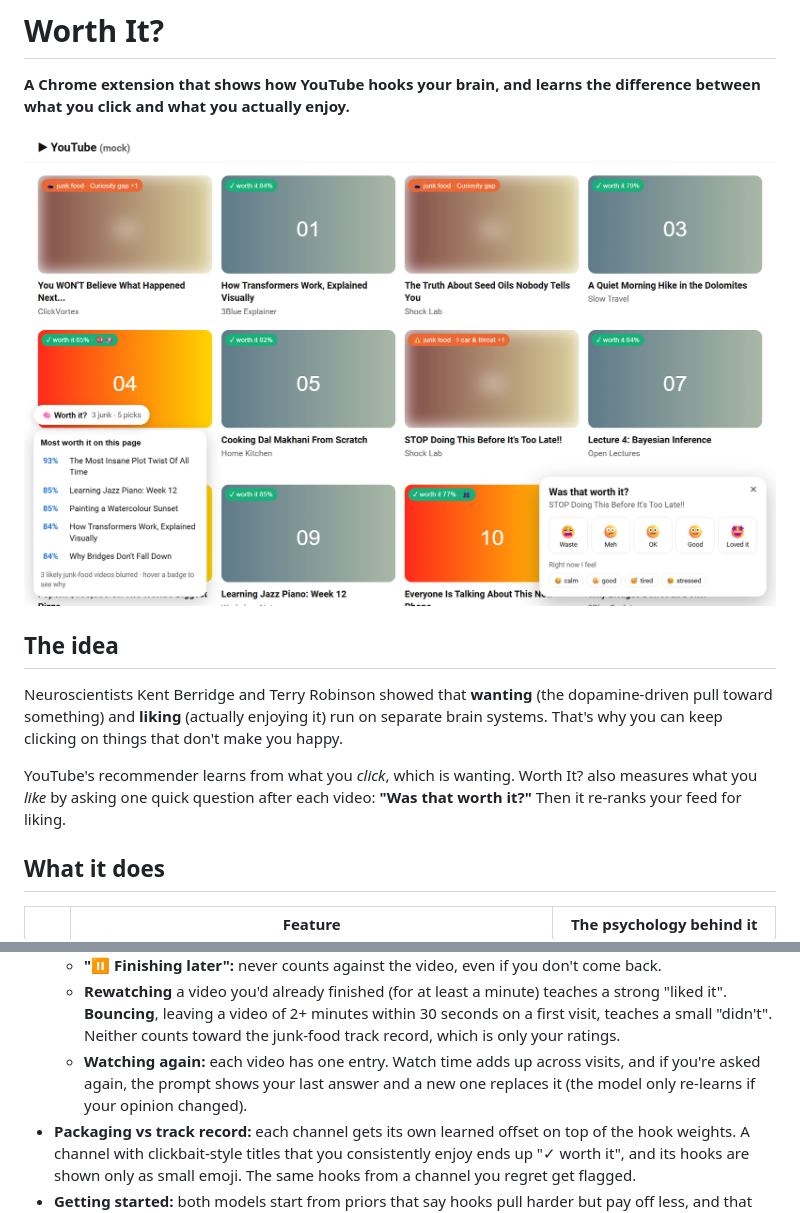
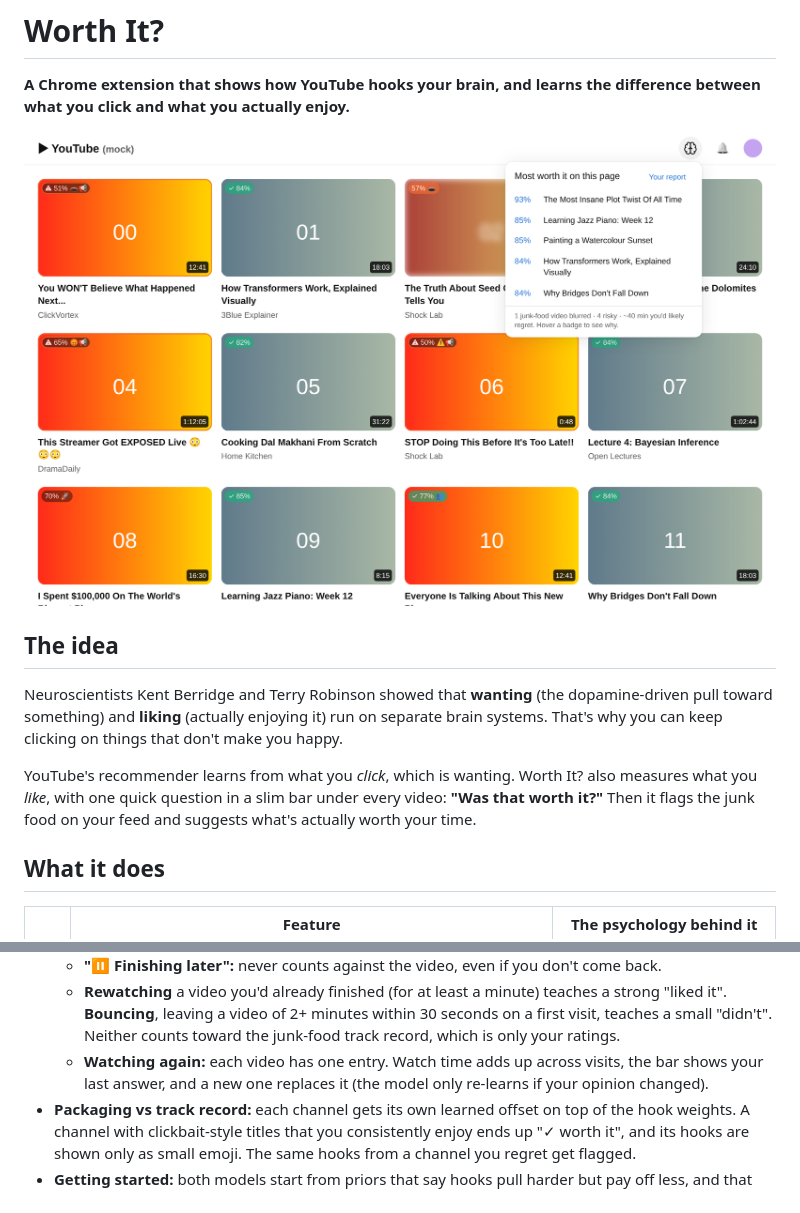
Before and after one commit to PrathamAgarwal1/Worth-it, a Markdown page: README.md, 2 parts joined by grey strips. Drawn GitHub-style; pictures changed too: docs/feed.png.

```diff
--- a/README.md
+++ b/README.md
@@ -8,7 +8,7 @@
 
 Neuroscientists Kent Berridge and Terry Robinson showed that **wanting** (the dopamine-driven pull toward something) and **liking** (actually enjoying it) run on separate brain systems. That's why you can keep clicking on things that don't make you happy.
 
-YouTube's recommender learns from what you *click*, which is wanting. Worth It? also measures what you *like* by asking one quick question after each video: **"Was that worth it?"** Then it re-ranks your feed for liking.
+YouTube's recommender learns from what you *click*, which is wanting. Worth It? also measures what you *like*, with one quick question in a slim bar under every video: **"Was that worth it?"** Then it flags the junk food on your feed and suggests what's actually worth your time.
 
 ## What it does
 
@@ -60,7 +62,7 @@ popup/             toolbar popup: switches, strictness slider, today's stats
   - **Left in the first 20%:** waits 3 days. If you come back to the video in that time, it's treated as "watching the rest later" and never counts against it.
   - **"⏸ Finishing later":** never counts against the video, even if you don't come back.
   - **Rewatching** a video you'd already finished (for at least a minute) teaches a strong "liked it". **Bouncing**, leaving a video of 2+ minutes within 30 seconds on a first visit, teaches a small "didn't". Neither counts toward the junk-food track record, which is only your ratings.
-  - **Watching again:** each video has one entry. Watch time adds up across visits, and if you're asked again, the prompt shows your last answer and a new one replaces it (the model only re-learns if your opinion changed).
+  - **Watching again:** each video has one entry. Watch time adds up across visits, the bar shows your last answer, and a new one replaces it (the model only re-learns if your opinion changed).
 - **Packaging vs track record:** each channel gets its own learned offset on top of the hook weights. A channel with clickbait-style titles that you consistently enjoy ends up "✓ worth it", and its hooks are shown only as small emoji. The same hooks from a channel you regret get flagged.
 - **Getting started:** both models start from priors that say hooks pull harder but pay off less, and that late nights and long sessions make it worse. These priors move the *worth it %*, but they never trigger a verdict on their own.
 - **Verdicts come from your track record:** each channel and each hook keeps a count of how you rated it. A level is only given when the evidence is confident (a Beta posterior: at least 70% sure that under half of its videos are worth it to you for ⚠ *risky*, 85% for 🍔 *junk food*, 85% sure that over half are for ✓ *worth it*). In practice: 1 bad rating is nothing, 2 make a channel risky, 3 of 3 or 4 of 5 make it junk food. Leaving a level takes clearly better evidence than entering it, so one rating doesn't flip it back and forth.
```
Also changed, not shown: other parts of README.md (+16 -6 lines), docs/report.png, docs/watch.png (added).
